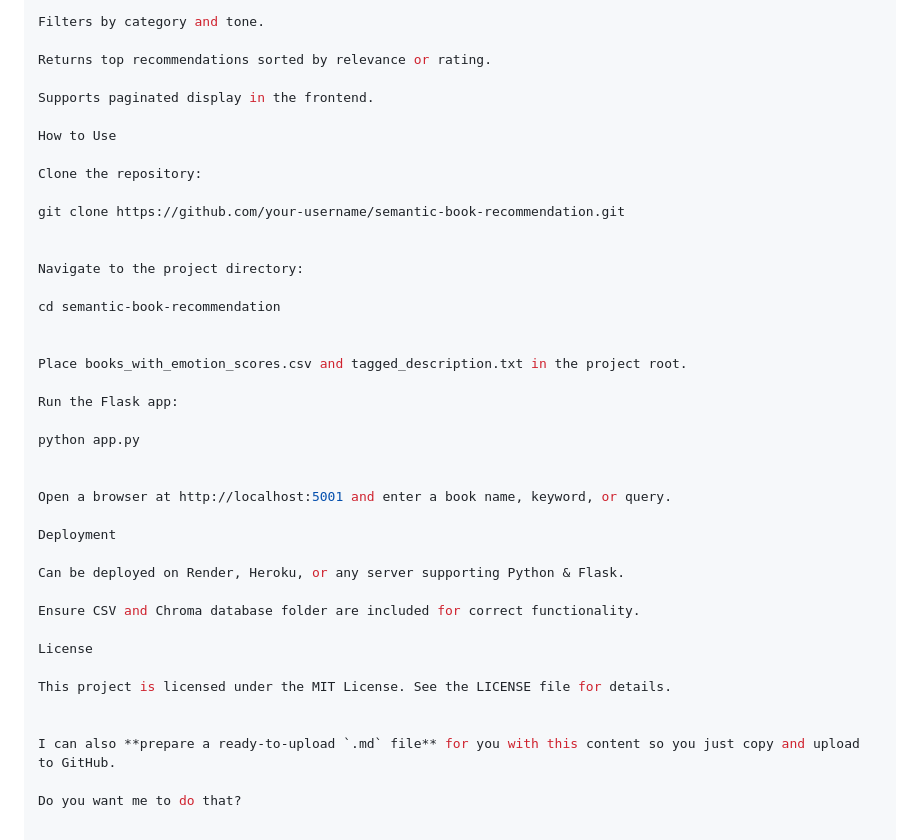
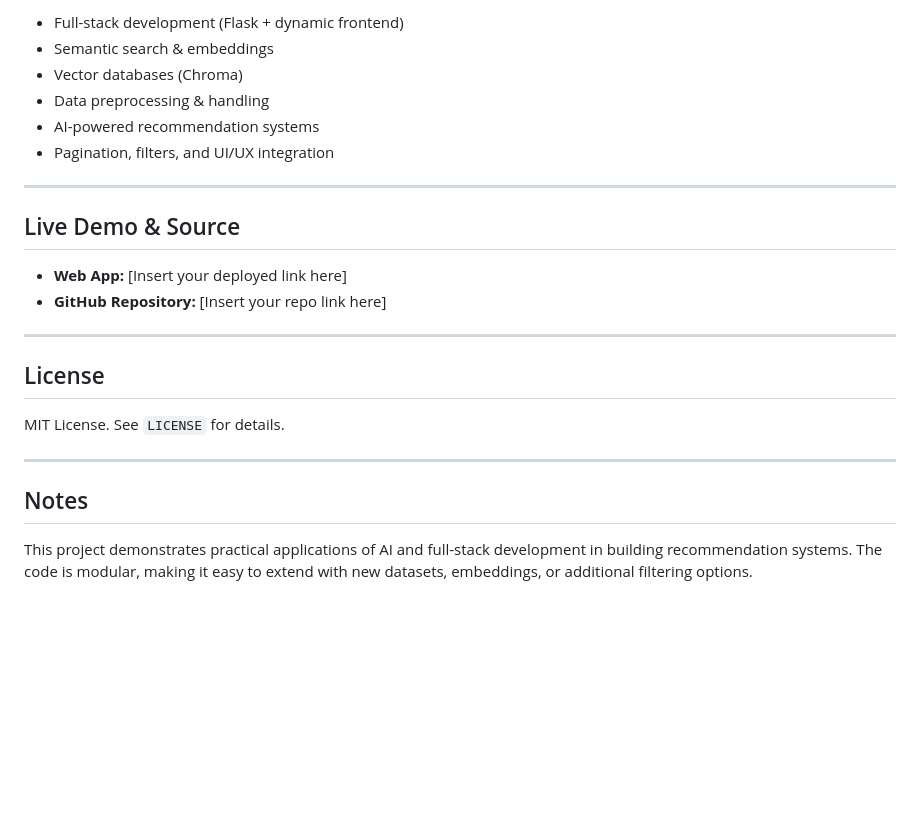
Before and after one commit to yaswanthreddy3/Semantic-Book-Recommendation-System, a Markdown page: README.md, the part around the change printed below. Drawn GitHub-style; blank space fills up the shorter version.

```diff
--- a/README.md
+++ b/README.md
@@ -58,42 +81,26 @@ Exact title matching is prioritized for better results.
 
-Filters by category and tone.
+* Full-stack development (Flask + dynamic frontend)
+* Semantic search & embeddings
+* Vector databases (Chroma)
+* Data preprocessing & handling
+* AI-powered recommendation systems
+* Pagination, filters, and UI/UX integration
 
-Returns top recommendations sorted by relevance or rating.
+---
 
-Supports paginated display in the frontend.
+## Live Demo & Source
 
-How to Use
+* **Web App:** \[Insert your deployed link here]
+* **GitHub Repository:** \[Insert your repo link here]
 
-Clone the repository:
+---
 
-git clone https://github.com/your-username/semantic-book-recommendation.git
+## License
 
+MIT License. See `LICENSE` for details.
 
-Navigate to the project directory:
+---
 
-cd semantic-book-recommendation
+## Notes
 
-
-Place books_with_emotion_scores.csv and tagged_description.txt in the project root.
-
-Run the Flask app:
-
-python app.py
-
-
-Open a browser at http://localhost:5001 and enter a book name, keyword, or query.
-
-Deployment
-
-Can be deployed on Render, Heroku, or any server supporting Python & Flask.
-
-Ensure CSV and Chroma database folder are included for correct functionality.
-
-License
-
-This project is licensed under the MIT License. See the LICENSE file for details.
-
-
-I can also **prepare a ready-to-upload `.md` file** for you with this content so you just copy and upload to GitHub.
-
-Do you want me to do that?
+This project demonstrates practical applications of AI and full-stack development in building recommendation systems. The code is modular, making it easy to extend with new datasets, embeddings, or additional filtering options.
```
Also changed, not shown: other parts of README.md (+61 -38 lines).
